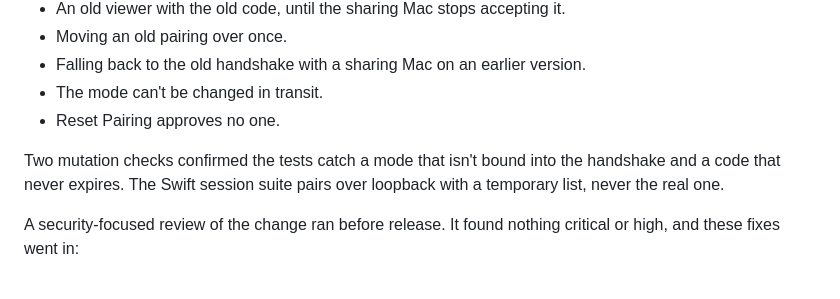
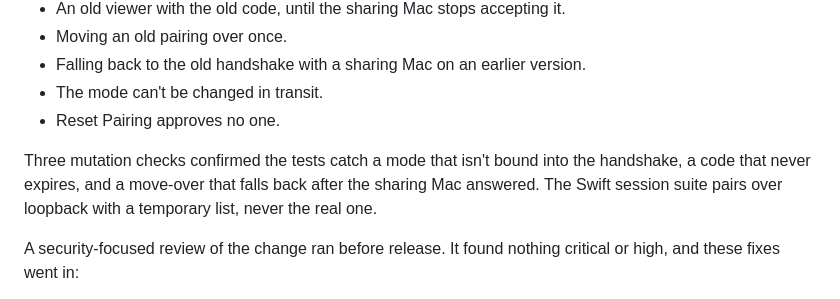
Before and after one commit to kcirtapfromspace/mooring, a Markdown page: docs/release-notes-v0.3.0-preview.20.md, the part around the change. Drawn GitHub-style.

Commit message:
docs: count all three mutation checks in the preview 20 notes

```diff
--- a/docs/release-notes-v0.3.0-preview.20.md
+++ b/docs/release-notes-v0.3.0-preview.20.md
@@ -49,7 +49,7 @@ Local validation passed with 139 Rust session tests and the native suites. The p
 - The mode can't be changed in transit.
 - Reset Pairing approves no one.
 
-Two mutation checks confirmed the tests catch a mode that isn't bound into the handshake and a code that never expires. The Swift session suite pairs over loopback with a temporary list, never the real one.
+Three mutation checks confirmed the tests catch a mode that isn't bound into the handshake, a code that never expires, and a move-over that falls back after the sharing Mac answered. The Swift session suite pairs over loopback with a temporary list, never the real one.
 
 A security-focused review of the change ran before release. It found nothing critical or high, and these fixes went in:
 
```
